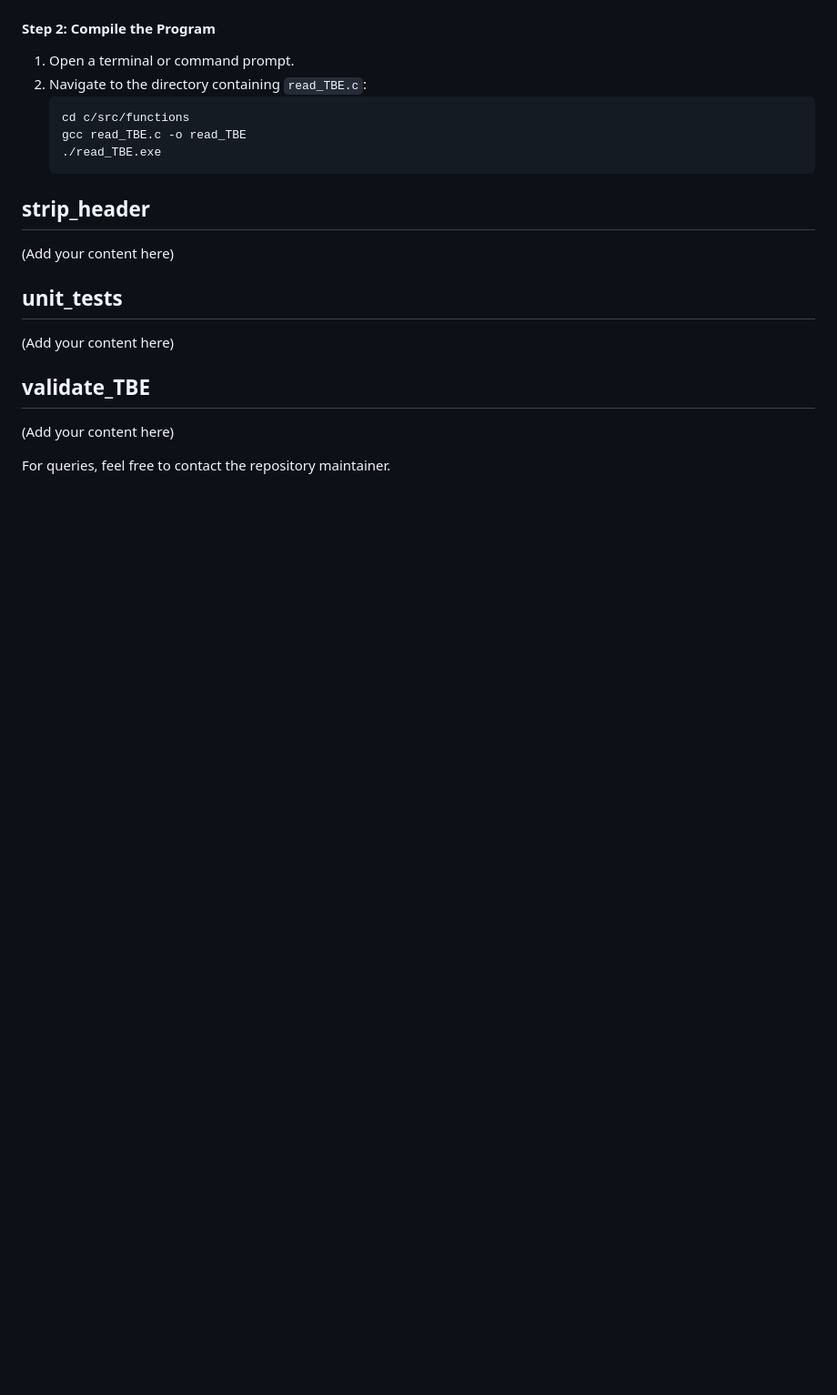
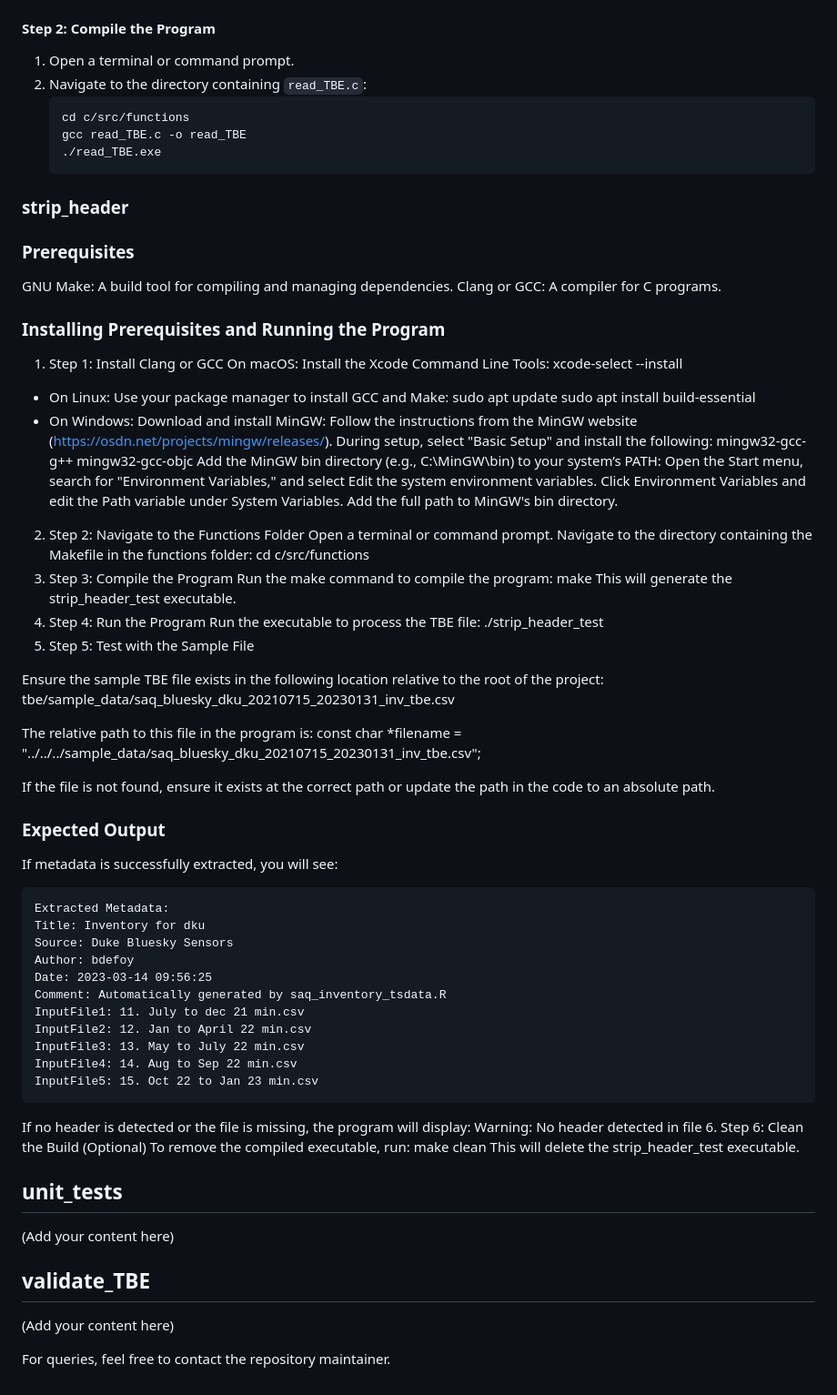
Before and after one commit to oss-slu/python_tbe, a Markdown page: c/README.md, the part around the change. Shown: that part at 91% size. GitHub-like rendering; blank space fills up the shorter version.

````diff
--- a/c/README.md
+++ b/c/README.md
@@ -116,10 +116,62 @@ For future contributions:
    ./read_TBE.exe
    ```
 
-## strip_header
+### strip_header
 
-(Add your content here)
+### Prerequisites
+GNU Make: A build tool for compiling and managing dependencies.
+Clang or GCC: A compiler for C programs.
+### Installing Prerequisites and Running the Program
+1. Step 1: Install Clang or GCC
+On macOS:
+Install the Xcode Command Line Tools: xcode-select --install
+- On Linux:
+Use your package manager to install GCC and Make: sudo apt update sudo apt install build-essential
+- On Windows:
+Download and install MinGW:
+Follow the instructions from the MinGW website (https://osdn.net/projects/mingw/releases/).
+During setup, select "Basic Setup" and install the following:
+mingw32-gcc-g++
+mingw32-gcc-objc
+Add the MinGW bin directory (e.g., C:\MinGW\bin) to your system’s PATH:
+Open the Start menu, search for "Environment Variables," and select Edit the system environment variables.
+Click Environment Variables and edit the Path variable under System Variables.
+Add the full path to MinGW's bin directory.
+2. Step 2: Navigate to the Functions Folder
+Open a terminal or command prompt.
+Navigate to the directory containing the Makefile in the functions folder: cd c/src/functions
+3. Step 3: Compile the Program
+Run the make command to compile the program: make
+This will generate the strip_header_test executable.
+4. Step 4: Run the Program
+Run the executable to process the TBE file: ./strip_header_test
+5. Step 5: Test with the Sample File
 
+Ensure the sample TBE file exists in the following location relative to the root of the project: tbe/sample_data/saq_bluesky_dku_20210715_20230131_inv_tbe.csv
+
+The relative path to this file in the program is: const char *filename = "../../../sample_data/saq_bluesky_dku_20210715_20230131_inv_tbe.csv";
+
+If the file is not found, ensure it exists at the correct path or update the path in the code to an absolute path.
+
+### Expected Output
+If metadata is successfully extracted, you will see:
+```
+Extracted Metadata:
+Title: Inventory for dku
+Source: Duke Bluesky Sensors
+Author: bdefoy
+Date: 2023-03-14 09:56:25
+Comment: Automatically generated by saq_inventory_tsdata.R
+InputFile1: 11. July to dec 21 min.csv
+InputFile2: 12. Jan to April 22 min.csv
+InputFile3: 13. May to July 22 min.csv
+InputFile4: 14. Aug to Sep 22 min.csv
+InputFile5: 15. Oct 22 to Jan 23 min.csv
+```
+If no header is detected or the file is missing, the program will display: Warning: No header detected in file
+6. Step 6: Clean the Build (Optional)
+To remove the compiled executable, run: make clean
+This will delete the strip_header_test executable.
 ## unit_tests
 
 (Add your content here)
````
